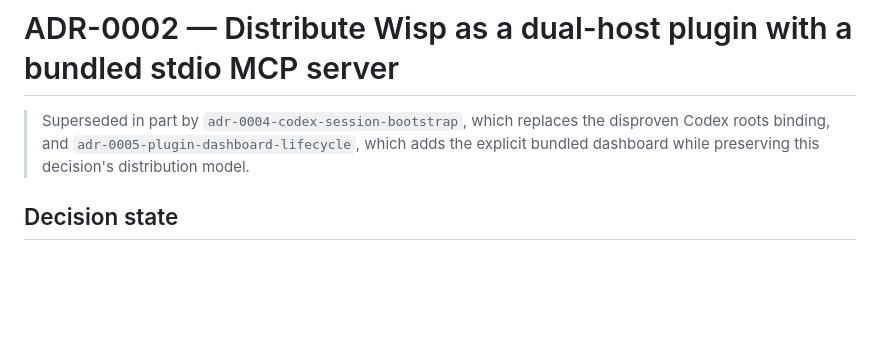
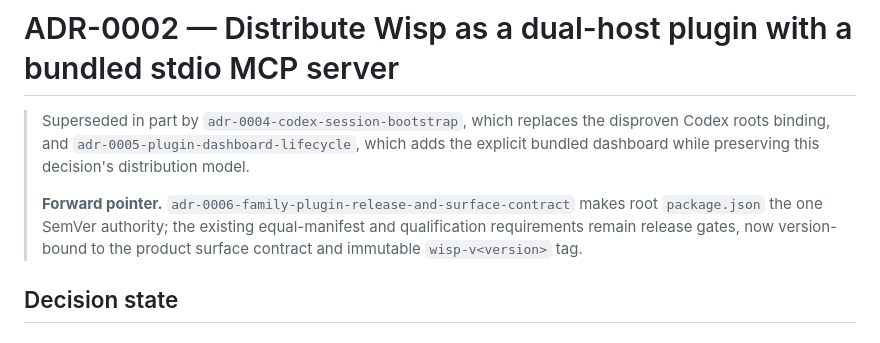
Before and after one commit to kodhama/wisp, a Markdown page: decisions/adr-0002-plugin-mcp-distribution.md, the part around the change. Rendered like a GitHub page; blank space fills up the shorter version.

Commit message:
docs(adr): adopt family plugin release contract

```diff
--- a/decisions/adr-0002-plugin-mcp-distribution.md
+++ b/decisions/adr-0002-plugin-mcp-distribution.md
@@ -13,6 +13,12 @@ updated: 2026-07-24
 > disproven Codex roots binding, and
 > `adr-0005-plugin-dashboard-lifecycle`, which adds the explicit bundled
 > dashboard while preserving this decision's distribution model.
+>
+> **Forward pointer.**
+> `adr-0006-family-plugin-release-and-surface-contract` makes root
+> `package.json` the one SemVer authority; the existing equal-manifest and
+> qualification requirements remain release gates, now version-bound to the
+> product surface contract and immutable `wisp-v<version>` tag.
 
 ## Decision state
 
```
Also changed, not shown: decisions/adr-0004-codex-session-bootstrap.md (+5 -0 lines), decisions/adr-0006-family-plugin-release-and-surface-contract.md (added, +288 -0 lines).
